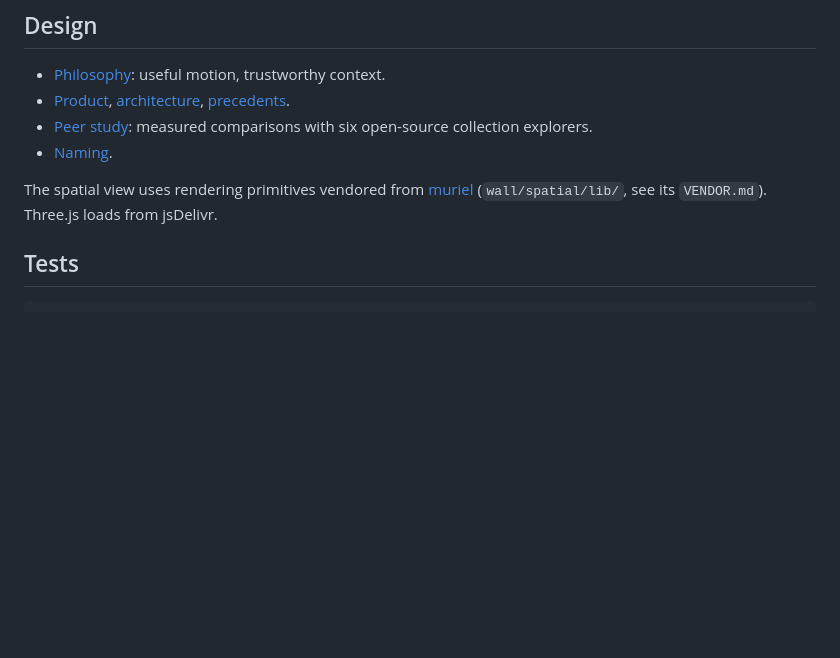
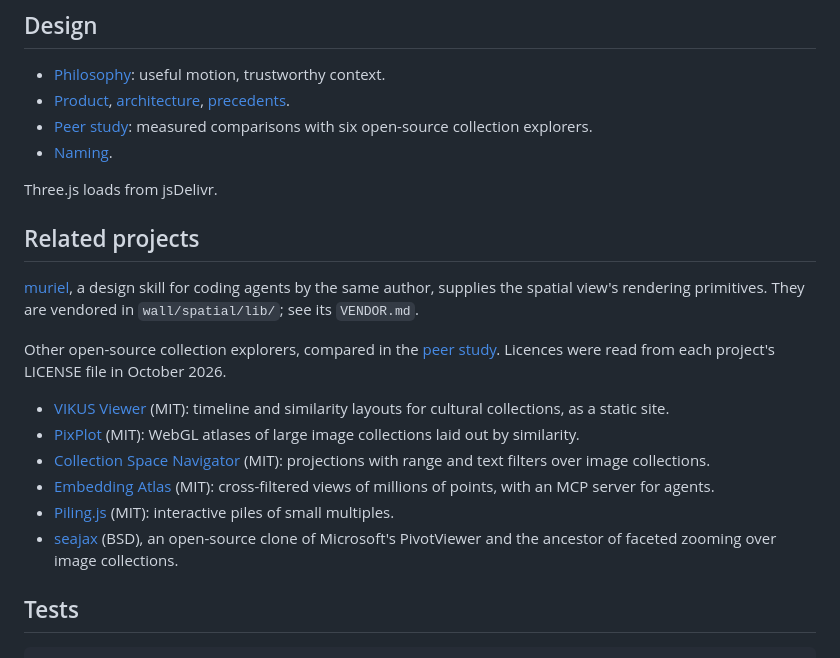
Before and after one commit to andyed/wunderkammer, a Markdown page: README.md, the part around the change. Drawn GitHub-style; blank space fills up the shorter version.

Commit message:
docs(readme): add related projects
muriel is credited for the vendored spatial rendering primitives. Six
open-source collection explorers from the peer study are listed with
their licences, read from each project's LICENSE file: VIKUS Viewer,
PixPlot, Collection Space Navigator, Embedding Atlas, Piling.js and
seajax.

Co-Authored-By: Claude Opus 5.5 <noreply@anthropic.com>

```diff
--- a/README.md
+++ b/README.md
@@ -119,9 +119,31 @@ and [docs/MUSIC_CORPORA.md](docs/MUSIC_CORPORA.md).
   collection explorers.
 - [Naming](docs/NAMING.md).
 
-The spatial view uses rendering primitives vendored from
-[muriel](https://github.com/andyed/muriel) (`wall/spatial/lib/`, see its
-`VENDOR.md`). Three.js loads from jsDelivr.
+Three.js loads from jsDelivr.
+
+## Related projects
+
+[muriel](https://github.com/andyed/muriel), a design skill for coding agents by
+the same author, supplies the spatial view's rendering primitives. They are
+vendored in `wall/spatial/lib/`; see its `VENDOR.md`.
+
+Other open-source collection explorers, compared in the
+[peer study](docs/PEER_STUDY.md). Licences were read from each project's
+LICENSE file in October 2026.
+
+- [VIKUS Viewer](https://github.com/cpietsch/vikus-viewer) (MIT): timeline and
+  similarity layouts for cultural collections, as a static site.
+- [PixPlot](https://github.com/pleonard212/pix-plot) (MIT): WebGL atlases of
+  large image collections laid out by similarity.
+- [Collection Space Navigator](https://github.com/Collection-Space-Navigator/CSN)
+  (MIT): projections with range and text filters over image collections.
+- [Embedding Atlas](https://github.com/apple/embedding-atlas) (MIT):
+  cross-filtered views of millions of points, with an MCP server for agents.
+- [Piling.js](https://github.com/flekschas/piling.js) (MIT): interactive piles
+  of small multiples.
+- [seajax](https://github.com/seajax/seajax) (BSD), an open-source clone of
+  Microsoft's PivotViewer and the ancestor of faceted zooming over image
+  collections.
 
 ## Tests
 
```
